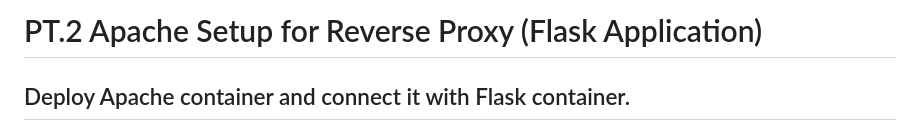
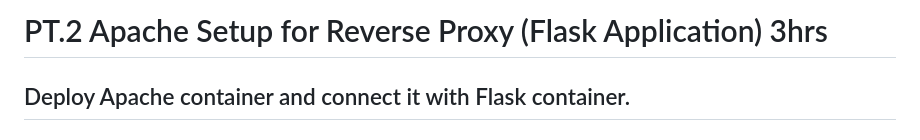
Before and after one commit to stefward23/DevOps, a Markdown page: Sessions/08_Session_Apache_Setup_Pt.2_01.17.2025.md, the part around the change. Rendered like a GitHub page.

```diff
--- a/Sessions/08_Session_Apache_Setup_Pt.2_01.17.2025.md
+++ b/Sessions/08_Session_Apache_Setup_Pt.2_01.17.2025.md
@@ -1,4 +1,4 @@
-# PT.2 Apache Setup for Reverse Proxy (Flask Application)
+# PT.2 Apache Setup for Reverse Proxy (Flask Application) 3hrs
 
 ## Deploy Apache container and connect it with Flask container.
 
```
